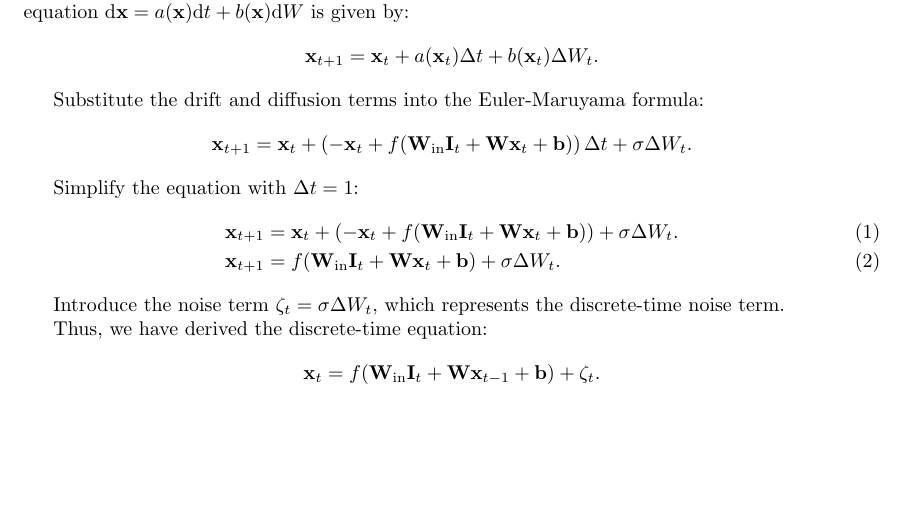
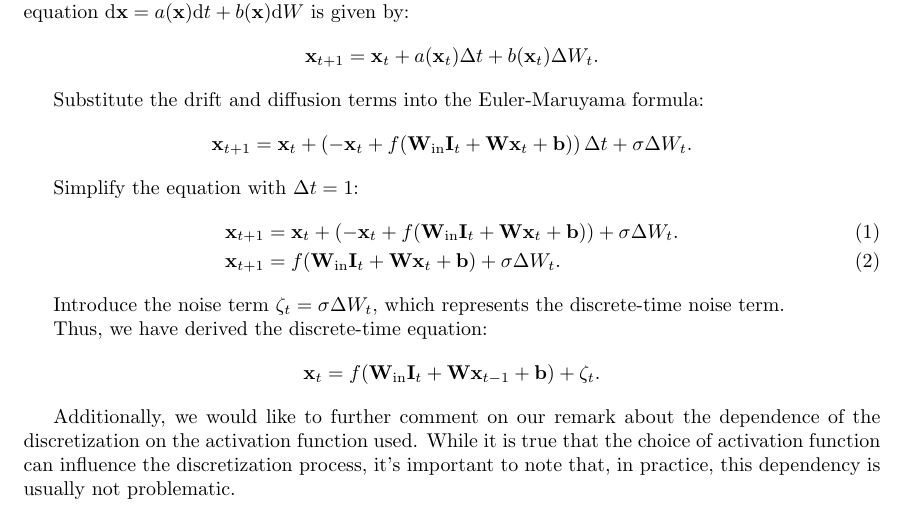
Before and after one commit to Asagodi/topological_diversity, a LaTeX document (Stability/NeurIPS2024/rebuttal/discretization.tex): part of the page, cut so that both start at the same text, the shorter picture padded with empty space. Compiled offline with pdfLaTeX.

Commit message:
end with positive remark

```diff
--- a/Stability/NeurIPS2024/rebuttal/discretization.tex
+++ b/Stability/NeurIPS2024/rebuttal/discretization.tex
@@ -54,4 +54,7 @@ Introduce the noise term \(\zeta_t = \sigma \Delta W_t\), which represents the d
 
 Thus, we have derived the discrete-time equation: \[ \vx_t = f(\win \vI_t + \vW \vx_{t-1} + \vb) + \zeta_t. \]
 
+
+ Additionally, we would like to further comment on our remark about the dependence of the discretization on the activation function used.
+ While it is true that the choice of activation function can influence the discretization process, it’s important to note that, in practice, this dependency is usually not problematic.
 \end{document}
```
